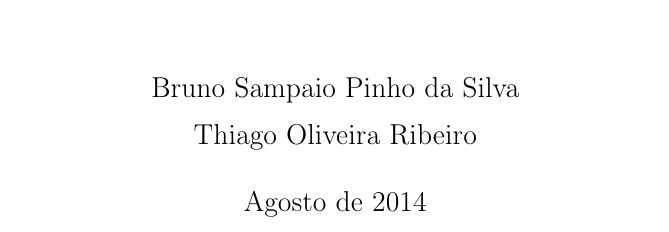
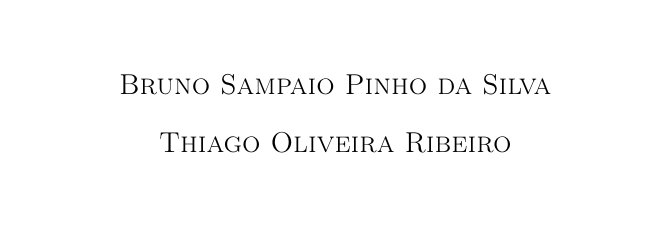
Before and after one commit to bpinhosilva/C_para_estudante, a LaTeX book (book.tex): part of page 1 of 11, cut so that both start at the same text. Compiled offline with pdfLaTeX.

```diff
--- a/book.tex
+++ b/book.tex
@@ -9,6 +9,8 @@
 %\usepackage{lmodern}
 %\renewcommand*\familydefault{\sfdefault} %% Only if the base font of the document is to be sans serif
 
+\linespread{1.3}
+
 \usepackage[T1]{fontenc}
 \usepackage{amsmath}
 \usepackage{amsfonts}
@@ -16,9 +18,9 @@
 \usepackage{graphicx}
 \usepackage[left=2cm,right=2cm,top=2cm,bottom=2cm]{geometry}
 
-\author{Bruno Sampaio Pinho da Silva\\[0.2cm]Thiago Oliveira Ribeiro}
-\title{\bf{C de Estudante para Estudante}}
-\date{Agosto de 2014}
+\author{{\sc Bruno Sampaio Pinho da Silva}\\[0.2cm]{\sc Thiago Oliveira Ribeiro}}
+\title{{\bf C: de Estudante para Estudante\\}}
+\date{}
 
 \usepackage{listings}
 \usepackage{color}
```
